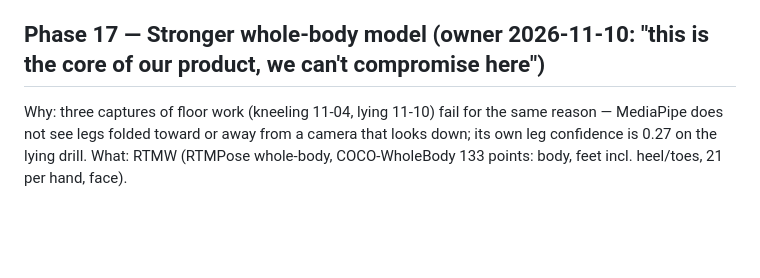
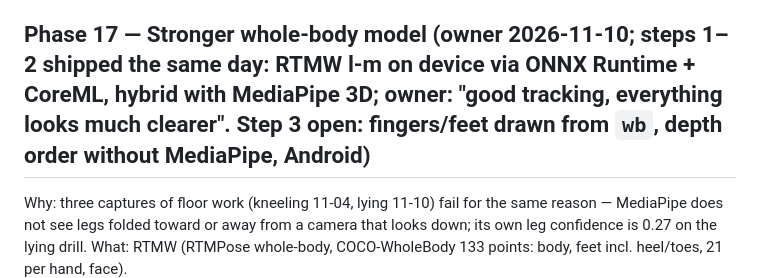
Before and after one commit to segevitsky/movelab, a Markdown page: docs/03-implementation-plan.md, the part around the change. GitHub-like rendering; blank space fills up the shorter version.

```diff
--- a/docs/03-implementation-plan.md
+++ b/docs/03-implementation-plan.md
@@ -269,7 +269,7 @@ for physical therapists so they could give their patients exercises."
   "text/metadata only" rule in the architecture doc before anything is uploaded).
 Decide first: who is the first outside user (a PT the owner knows?) and whether steps 1–2 are enough for them.
 
-## Phase 17 — Stronger whole-body model (owner 2026-11-10: "this is the core of our product, we can't compromise here")
+## Phase 17 — Stronger whole-body model (owner 2026-11-10; **steps 1–2 shipped the same day**: RTMW l-m on device via ONNX Runtime + CoreML, hybrid with MediaPipe 3D; owner: "good tracking, everything looks much clearer". Step 3 open: fingers/feet drawn from `wb`, depth order without MediaPipe, Android)
 Why: three captures of floor work (kneeling 11-04, lying 11-10) fail for the same reason — MediaPipe does not see
 legs folded toward or away from a camera that looks down; its own leg confidence is 0.27 on the lying drill.
 What: RTMW (RTMPose whole-body, COCO-WholeBody 133 points: body, feet incl. heel/toes, 21 per hand, face).
```
Also changed, not shown: docs/00-status-brief.md (+1 -0 lines), docs/07-changelog.md (+2 -0 lines).
